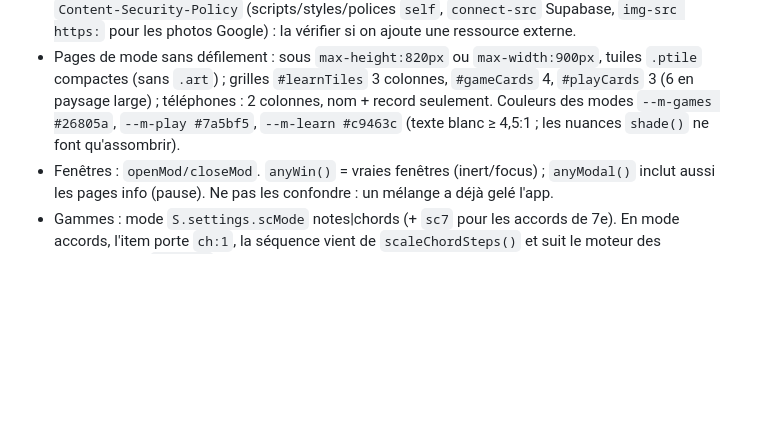
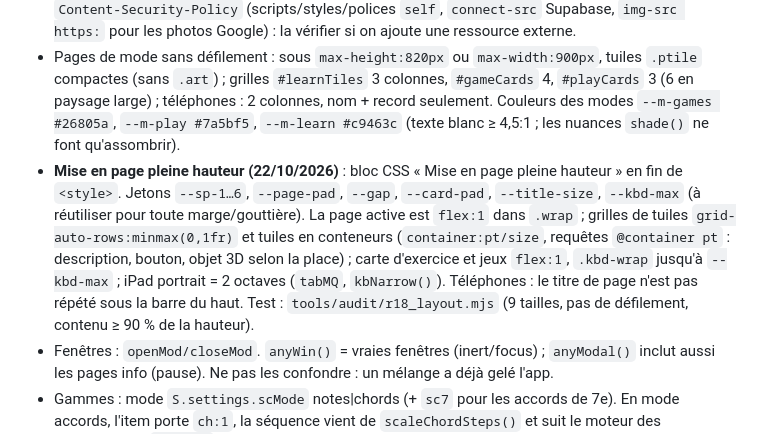
Before and after one commit to antoine380/pianochallenges, a Markdown page: CLAUDE.md, the part around the change. Rendered like a GitHub page; blank space fills up the shorter version.

Commit message:
chore(doc): fiche projet, la mise en page pleine hauteur et r18_layout
Co-Authored-By: Claude Opus 5.5 <noreply@anthropic.com>
Claude-Session: https://claude.ai/code/session_01Q7XXEFQBaPGqXZLNR2VjCp

```diff
--- a/CLAUDE.md
+++ b/CLAUDE.md
@@ -49,6 +49,7 @@ Lis ce fichier en entier avant de travailler sur le projet.
 - Langue par défaut à la première visite : `DEFAULT_LANG` (`navigator.language` commençant par `fr` → `lang:"fr", notation:"fr"`, sinon EN) ; un `S.settings.lang` sauvegardé a toujours priorité.
 - Supabase : le SDK (`/assets/js/supabase-2.116.0.js`) n'est chargé qu'à la demande (`ensureCloud()`) : au démarrage seulement si un jeton `sb-…-auth-token` existe ou si l'URL contient `?code=`/`#access_token`, sinon à l'ouverture de Profil ou Classement. `.htaccess` pose une `Content-Security-Policy` (scripts/styles/polices `self`, `connect-src` Supabase, `img-src https:` pour les photos Google) : la vérifier si on ajoute une ressource externe.
 - Pages de mode sans défilement : sous `max-height:820px` ou `max-width:900px`, tuiles `.ptile` compactes (sans `.art`) ; grilles `#learnTiles` 3 colonnes, `#gameCards` 4, `#playCards` 3 (6 en paysage large) ; téléphones : 2 colonnes, nom + record seulement. Couleurs des modes `--m-games #26805a`, `--m-play #7a5bf5`, `--m-learn #c9463c` (texte blanc ≥ 4,5:1 ; les nuances `shade()` ne font qu'assombrir).
+- **Mise en page pleine hauteur (22/10/2026)** : bloc CSS « Mise en page pleine hauteur » en fin de `<style>`. Jetons `--sp-1…6`, `--page-pad`, `--gap`, `--card-pad`, `--title-size`, `--kbd-max` (à réutiliser pour toute marge/gouttière). La page active est `flex:1` dans `.wrap` ; grilles de tuiles `grid-auto-rows:minmax(0,1fr)` et tuiles en conteneurs (`container:pt/size`, requêtes `@container pt` : description, bouton, objet 3D selon la place) ; carte d'exercice et jeux `flex:1`, `.kbd-wrap` jusqu'à `--kbd-max` ; iPad portrait = 2 octaves (`tabMQ`, `kbNarrow()`). Téléphones : le titre de page n'est pas répété sous la barre du haut. Test : `tools/audit/r18_layout.mjs` (9 tailles, pas de défilement, contenu ≥ 90 % de la hauteur).
 - Fenêtres : `openMod/closeMod`. `anyWin()` = vraies fenêtres (inert/focus) ; `anyModal()` inclut aussi les pages info (pause). Ne pas les confondre : un mélange a déjà gelé l'app.
 - Gammes : mode `S.settings.scMode` notes|chords (+ `sc7` pour les accords de 7e). En mode accords, l'item porte `ch:1`, la séquence vient de `scaleChordSteps()` et suit le moteur des progressions (`chSeq()` = prog ou gamme en accords).
 - Textes FR/EN dans le dictionnaire `t()` (ajouter chaque clé dans les deux langues, en fin de bloc). Tutoiement partout en FR.
```
